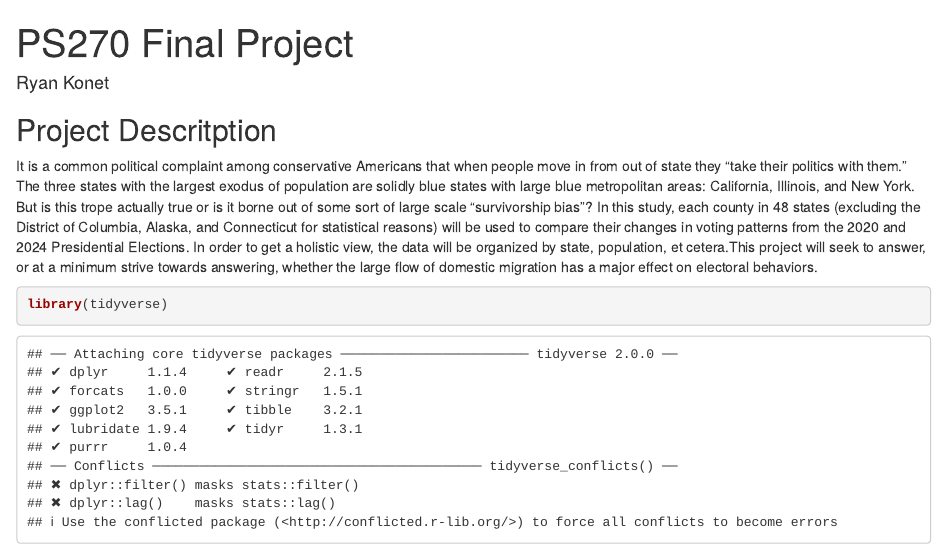
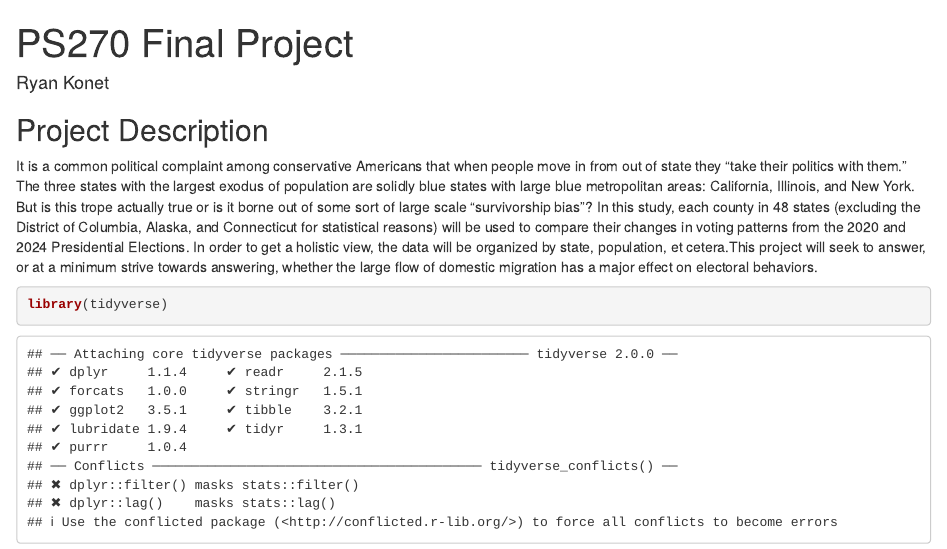
Before and after one commit to ryankonet/ps270-final-project, an R Markdown document (index.Rmd): the page in a window 1100 px wide, from its top. Rendered offline with R 4.5, knitr and Pandoc, with nearby package versions; drawn as R Markdown's standard HTML page in place of the format the file asks for.

Commit message:
Commit IV

````diff
--- a/index.Rmd
+++ b/index.Rmd
@@ -9,7 +9,7 @@ output:
 
 
 
-## Project Descritption
+## Project Description
 It is a common political complaint among conservative Americans that when people move in from out of state they "take their politics with them." The three states with the largest exodus of population are solidly blue states with large blue metropolitan areas: California, Illinois, and New York. But is this trope actually true or is it borne out of some sort of large scale "survivorship bias"? In this study, each county in 48 states (excluding the District of Columbia, Alaska, and Connecticut for statistical reasons) will be used to compare their changes in voting patterns from the 2020 and 2024 Presidential Elections. In order to get a holistic view, the data will be organized by state, population, et cetera.This project will seek to answer, or at a minimum strive towards answering, whether the large flow of domestic migration has a major effect on electoral behaviors.
 
 ```{r}
````
Also changed, not shown: index.html.
